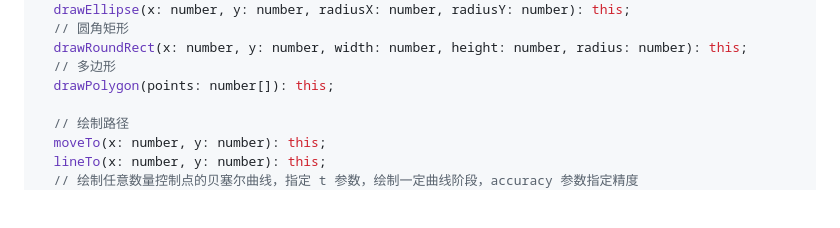
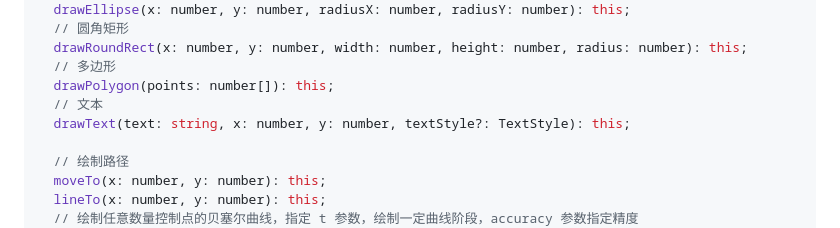
Before and after one commit to qxchuckle/qx-canvas, a Markdown page: README.md, the part around the change. GitHub-like rendering; blank space fills up the shorter version.

Commit message:
📃 docs: 更新文档

```diff
--- a/README.md
+++ b/README.md
@@ -211,6 +211,8 @@ declare class Graphics extends Group {
   drawRoundRect(x: number, y: number, width: number, height: number, radius: number): this;
   // 多边形
   drawPolygon(points: number[]): this;
+  // 文本
+  drawText(text: string, x: number, y: number, textStyle?: TextStyle): this;
 
   // 绘制路径
   moveTo(x: number, y: number): this;
```
